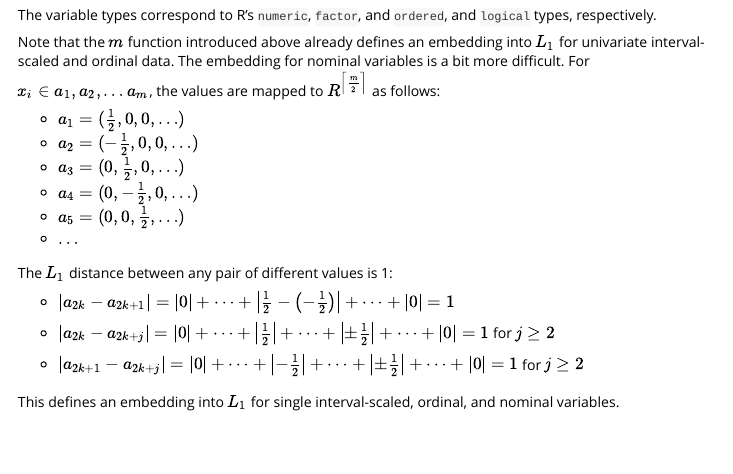
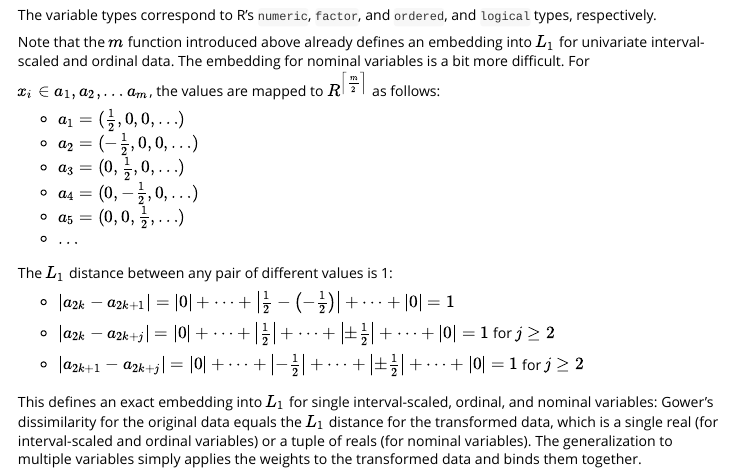
Before and after one commit to krlmlr/mangow, an R Markdown document (vignettes/mangow.Rmd): the page in a window 1100 px wide, from 420 px down. Rendered offline with R 4.5, knitr and Pandoc, with nearby package versions.

Commit message:
finalize

```diff
--- a/vignettes/mangow.Rmd
+++ b/vignettes/mangow.Rmd
@@ -53,4 +53,7 @@ The $L_1$ distance between any pair of different values is 1:
 
 - $|a_{2k + 1} - a_{2k + j}| = |0| + \cdots + \left|-\frac{1}{2}\right| + \cdots + \left|\pm \frac{1}{2}\right| + \cdots + |0| = 1$ for $j \geq 2$
 
-This defines an embedding into $L_1$ for single interval-scaled, ordinal, and nominal variables.
+This defines an exact embedding into $L_1$ for single interval-scaled, ordinal, and nominal variables:
+Gower's dissimilarity for the original data equals the $L_1$ distance for the transformed data,
+which is a single real (for interval-scaled and ordinal variables) or a tuple of reals (for nominal variables).
+The generalization to multiple variables simply applies the weights to the transformed data and binds them together.
```
